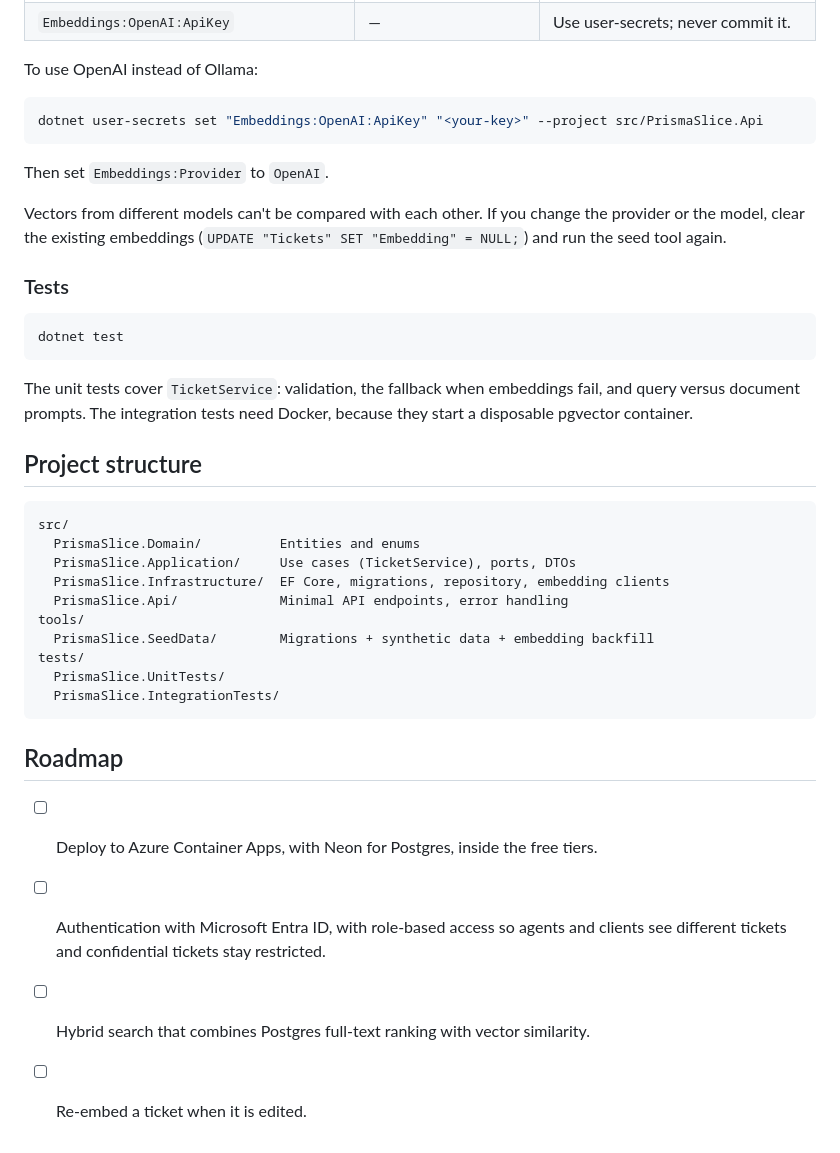
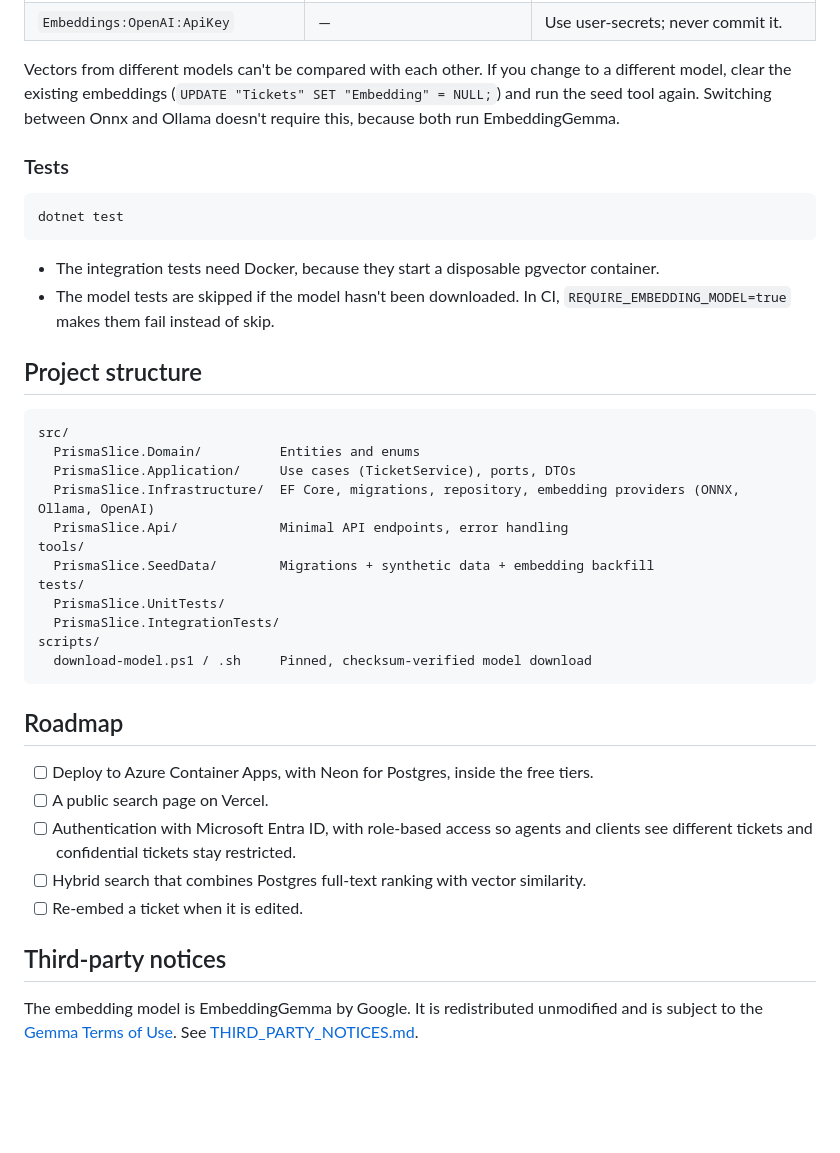
Before and after one commit to JuanAvendan/PrismaSlice, a Markdown page: README.md, the part around one of its changes. GitHub-like rendering; blank space fills up the shorter version.

````diff
--- a/README.md
+++ b/README.md
@@ -139,14 +149,6 @@ The seed tool is idempotent. Run it again at any time to embed tickets that are
 | `Embeddings:OpenAI:ApiKey` | — | Use user-secrets; never commit it. |
 
-To use OpenAI instead of Ollama:
-
-```bash
-dotnet user-secrets set "Embeddings:OpenAI:ApiKey" "<your-key>" --project src/PrismaSlice.Api
-```
-
-Then set `Embeddings:Provider` to `OpenAI`.
-
-Vectors from different models can't be compared with each other. If you change the provider or the model, clear the existing embeddings (`UPDATE "Tickets" SET "Embedding" = NULL;`) and run the seed tool again.
+Vectors from different models can't be compared with each other. If you change to a different model, clear the existing embeddings (`UPDATE "Tickets" SET "Embedding" = NULL;`) and run the seed tool again. Switching between Onnx and Ollama doesn't require this, because both run EmbeddingGemma.
 
 ### Tests
 
@@ -154,7 +156,8 @@ Vectors from different models can't be compared with each other. If you change t
 dotnet test
 ```
 
-The unit tests cover `TicketService`: validation, the fallback when embeddings fail, and query versus document prompts. The integration tests need Docker, because they start a disposable pgvector container.
+- The integration tests need Docker, because they start a disposable pgvector container.
+- The model tests are skipped if the model hasn't been downloaded. In CI, `REQUIRE_EMBEDDING_MODEL=true` makes them fail instead of skip.
 
 ## Project structure
 
@@ -162,18 +165,25 @@ The unit tests cover `TicketService`: validation, the fallback when embeddings f
 src/
   PrismaSlice.Domain/          Entities and enums
   PrismaSlice.Application/     Use cases (TicketService), ports, DTOs
-  PrismaSlice.Infrastructure/  EF Core, migrations, repository, embedding clients
+  PrismaSlice.Infrastructure/  EF Core, migrations, repository, embedding providers (ONNX, Ollama, OpenAI)
   PrismaSlice.Api/             Minimal API endpoints, error handling
 tools/
   PrismaSlice.SeedData/        Migrations + synthetic data + embedding backfill
 tests/
   PrismaSlice.UnitTests/
   PrismaSlice.IntegrationTests/
+scripts/
+  download-model.ps1 / .sh     Pinned, checksum-verified model download
 ```
 
 ## Roadmap
 
 - [ ] Deploy to Azure Container Apps, with Neon for Postgres, inside the free tiers.
+- [ ] A public search page on Vercel.
 - [ ] Authentication with Microsoft Entra ID, with role-based access so agents and clients see different tickets and confidential tickets stay restricted.
 - [ ] Hybrid search that combines Postgres full-text ranking with vector similarity.
 - [ ] Re-embed a ticket when it is edited.
+
+## Third-party notices
+
+The embedding model is EmbeddingGemma by Google. It is redistributed unmodified and is subject to the [Gemma Terms of Use](https://ai.google.dev/gemma/terms). See [THIRD_PARTY_NOTICES.md](THIRD_PARTY_NOTICES.md).
````
Also changed, not shown: other parts of README.md (+36 -26 lines).
